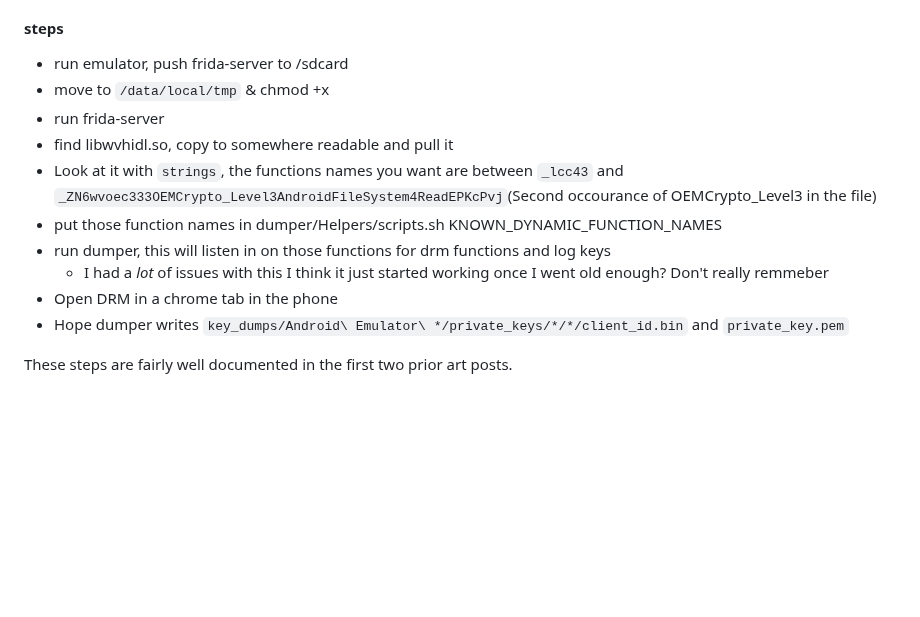
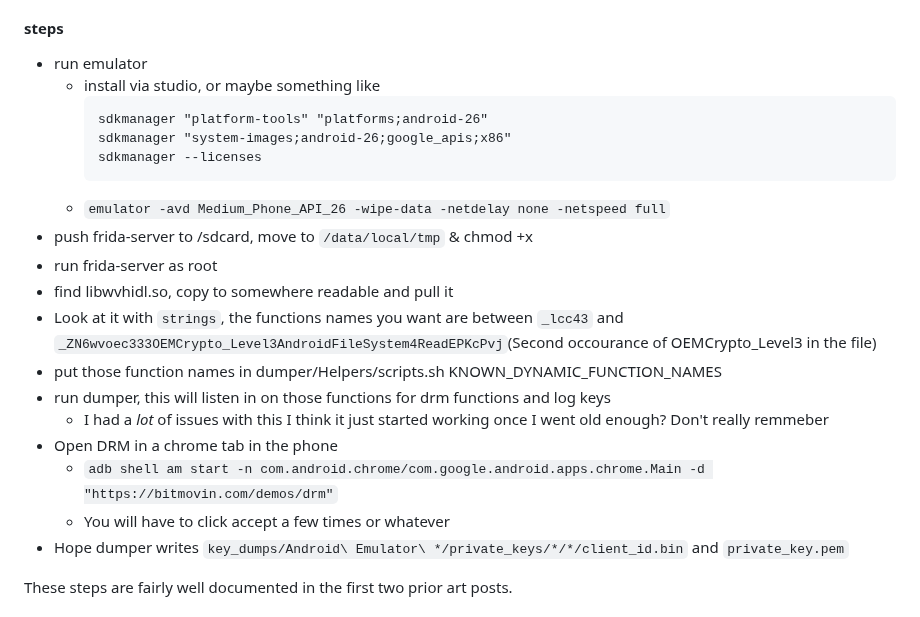
Before and after one commit to mtfurlan/blogtest, a Markdown page: notes/youtube-widevine-drm.md, the part around one of its changes. Rendered like a GitHub page; blank space fills up the shorter version.

````diff
--- a/notes/youtube-widevine-drm.md
+++ b/notes/youtube-widevine-drm.md
@@ -25,9 +53,16 @@ I'm mostly summarizing these after a fair amount of trial and an unfair amount o
 
 
 #### steps
-* run emulator, push frida-server to /sdcard
-* move to `/data/local/tmp` & chmod +x
-* run frida-server
+* run emulator
+  * install via studio, or maybe something like
+    ```
+    sdkmanager "platform-tools" "platforms;android-26"
+    sdkmanager "system-images;android-26;google_apis;x86"
+    sdkmanager --licenses
+    ```
+  * `emulator -avd Medium_Phone_API_26 -wipe-data -netdelay none -netspeed full`
+* push frida-server to /sdcard, move to `/data/local/tmp` & chmod +x
+* run frida-server as root
 * find libwvhidl.so, copy to somewhere readable and pull it
 * Look at it with `strings`, the functions names you want are between
   `_lcc43` and `_ZN6wvoec333OEMCrypto_Level3AndroidFileSystem4ReadEPKcPvj`(Second occourance of OEMCrypto_Level3 in the file)
@@ -35,6 +70,8 @@ I'm mostly summarizing these after a fair amount of trial and an unfair amount o
 * run dumper, this will listen in on those functions for drm functions and log keys
   * I had a *lot* of issues with this I think it just started working once I went old enough? Don't really remmeber
 * Open DRM in a chrome tab in the phone
+  * `adb shell am start -n com.android.chrome/com.google.android.apps.chrome.Main -d "https://bitmovin.com/demos/drm"`
+  * You will have to click accept a few times or whatever
 * Hope dumper writes `key_dumps/Android\ Emulator\ */private_keys/*/*/client_id.bin` and `private_key.pem`
 
 These steps are fairly well documented in the first two prior art posts.
````
Also changed, not shown: other parts of notes/youtube-widevine-drm.md (+29 -1 lines).
